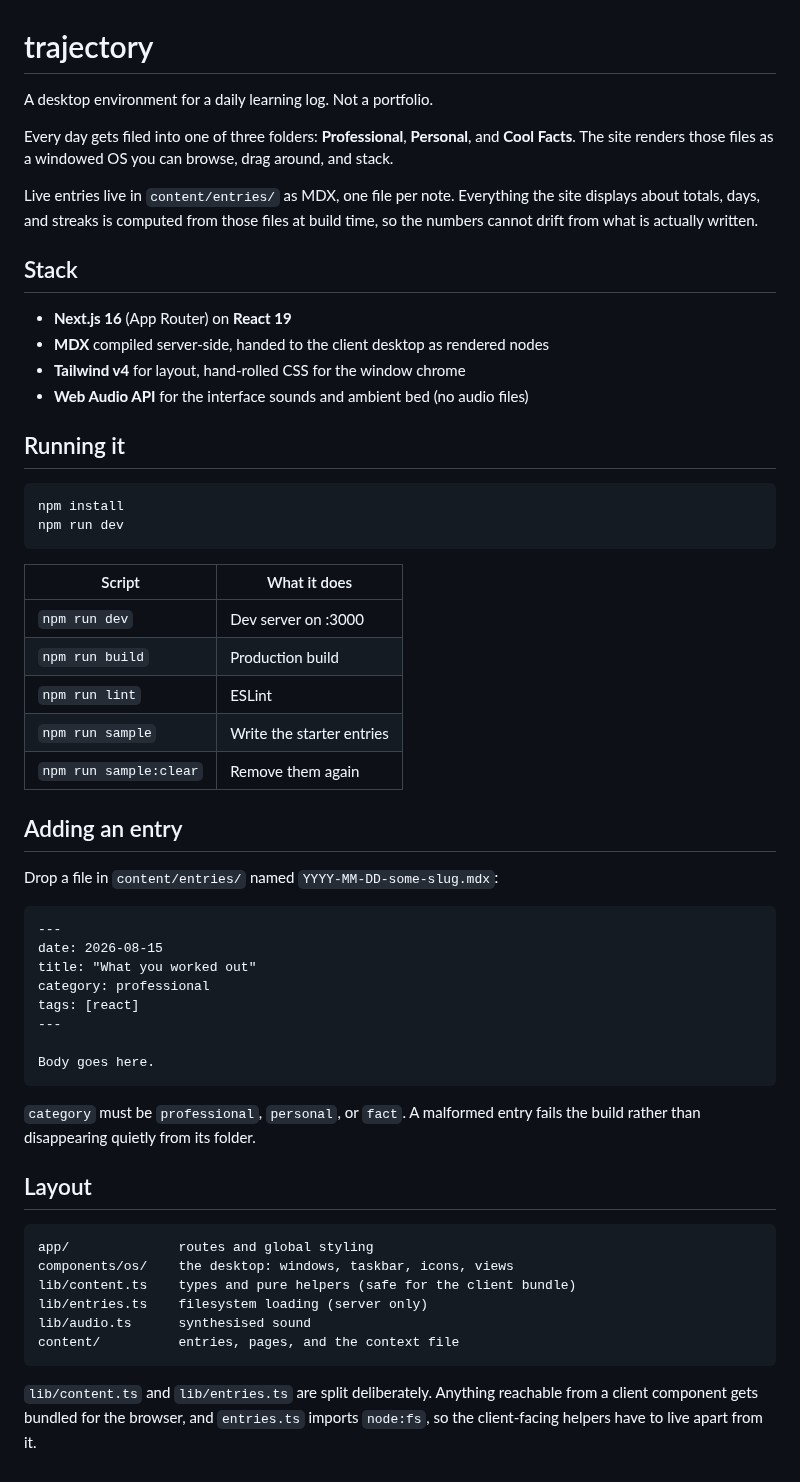
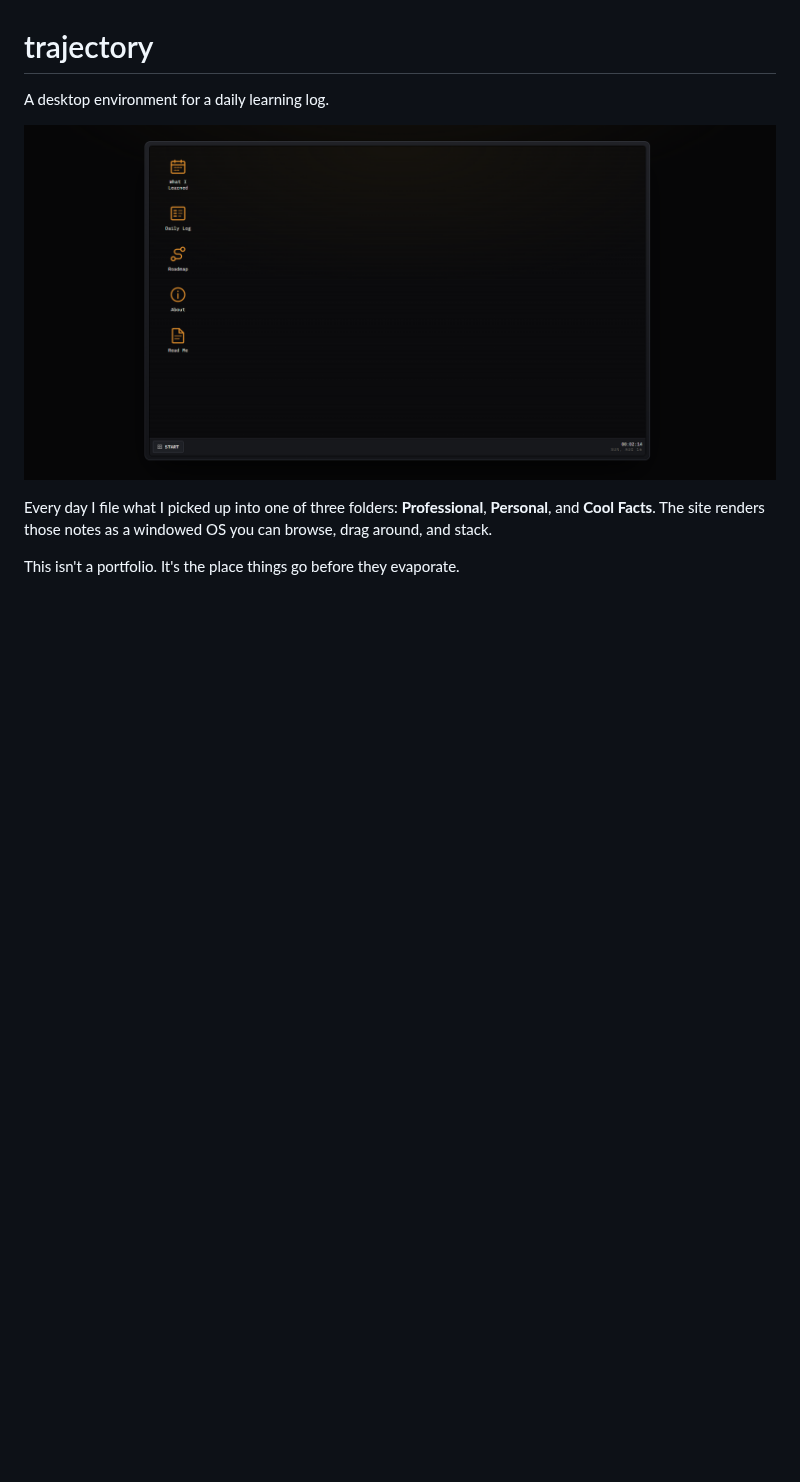
Before and after one commit to Wasif0410/Trajectory, a Markdown page: README.md, the part around the change. GitHub-like rendering; pictures changed too: docs/screenshot.png (added); blank space fills up the shorter version.

Commit message:
docs: simplify the README and add a screenshot (#9)
Cuts the README down to what the repo actually needs on its front page: what
this is, a picture of it, and the three folders.

The stack list, script table, entry format and directory layout were all
explaining how to run someone else's project, which is not what a personal log
needs. Anyone who wants that can read the source.

````diff
--- a/README.md
+++ b/README.md
@@ -1,66 +1,11 @@
 # trajectory
 
-A desktop environment for a daily learning log. Not a portfolio.
+A desktop environment for a daily learning log.
 
-Every day gets filed into one of three folders: **Professional**, **Personal**,
-and **Cool Facts**. The site renders those files as a windowed OS you can
-browse, drag around, and stack.
+![The trajectory desktop](docs/screenshot.png)
 
-Live entries live in `content/entries/` as MDX, one file per note. Everything
-the site displays about totals, days, and streaks is computed from those files
-at build time, so the numbers cannot drift from what is actually written.
+Every day I file what I picked up into one of three folders: **Professional**,
+**Personal**, and **Cool Facts**. The site renders those notes as a windowed OS
+you can browse, drag around, and stack.
 
-## Stack
-
-- **Next.js 16** (App Router) on **React 19**
-- **MDX** compiled server-side, handed to the client desktop as rendered nodes
-- **Tailwind v4** for layout, hand-rolled CSS for the window chrome
-- **Web Audio API** for the interface sounds and ambient bed (no audio files)
-
-## Running it
-
-```bash
-npm install
-npm run dev
-```
-
-| Script | What it does |
-| --- | --- |
-| `npm run dev` | Dev server on :3000 |
-| `npm run build` | Production build |
-| `npm run lint` | ESLint |
-| `npm run sample` | Write the starter entries |
-| `npm run sample:clear` | Remove them again |
-
-## Adding an entry
-
-Drop a file in `content/entries/` named `YYYY-MM-DD-some-slug.mdx`:
-
-```mdx
----
-date: 2026-08-15
-title: "What you worked out"
-category: professional
-tags: [react]
----
-
-Body goes here.
-```
-
-`category` must be `professional`, `personal`, or `fact`. A malformed entry
-fails the build rather than disappearing quietly from its folder.
-
-## Layout
-
-```
-app/              routes and global styling
-components/os/    the desktop: windows, taskbar, icons, views
-lib/content.ts    types and pure helpers (safe for the client bundle)
-lib/entries.ts    filesystem loading (server only)
-lib/audio.ts      synthesised sound
-content/          entries, pages, and the context file
-```
-
-`lib/content.ts` and `lib/entries.ts` are split deliberately. Anything reachable
-from a client component gets bundled for the browser, and `entries.ts` imports
-`node:fs`, so the client-facing helpers have to live apart from it.
+This isn't a portfolio. It's the place things go before they evaporate.
````
